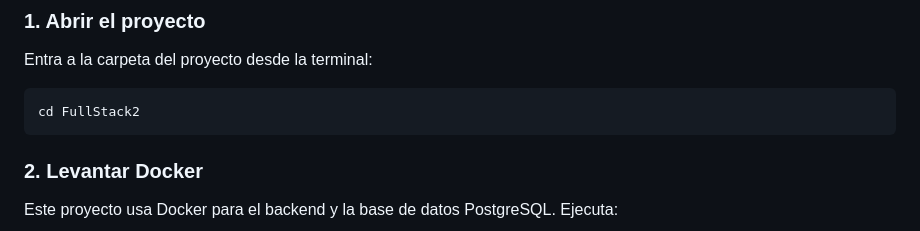
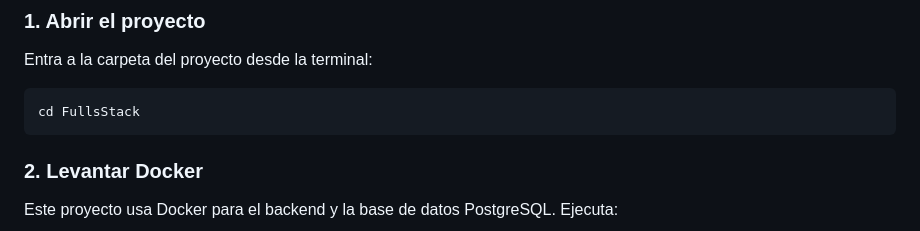
Before and after one commit to Adrian1809/FullsStack, a Markdown page: README.MD, the part around the change. Rendered like a GitHub page.

````diff
--- a/README.MD
+++ b/README.MD
@@ -25,7 +25,7 @@ Aplicación Fullstack con **Laravel 11** en el backend, **Vue 3 + Vite** en el f
 Entra a la carpeta del proyecto desde la terminal:
 
 ```bash
-cd FullStack2
+cd FullsStack
 ```
 
 ### 2. Levantar Docker
````
